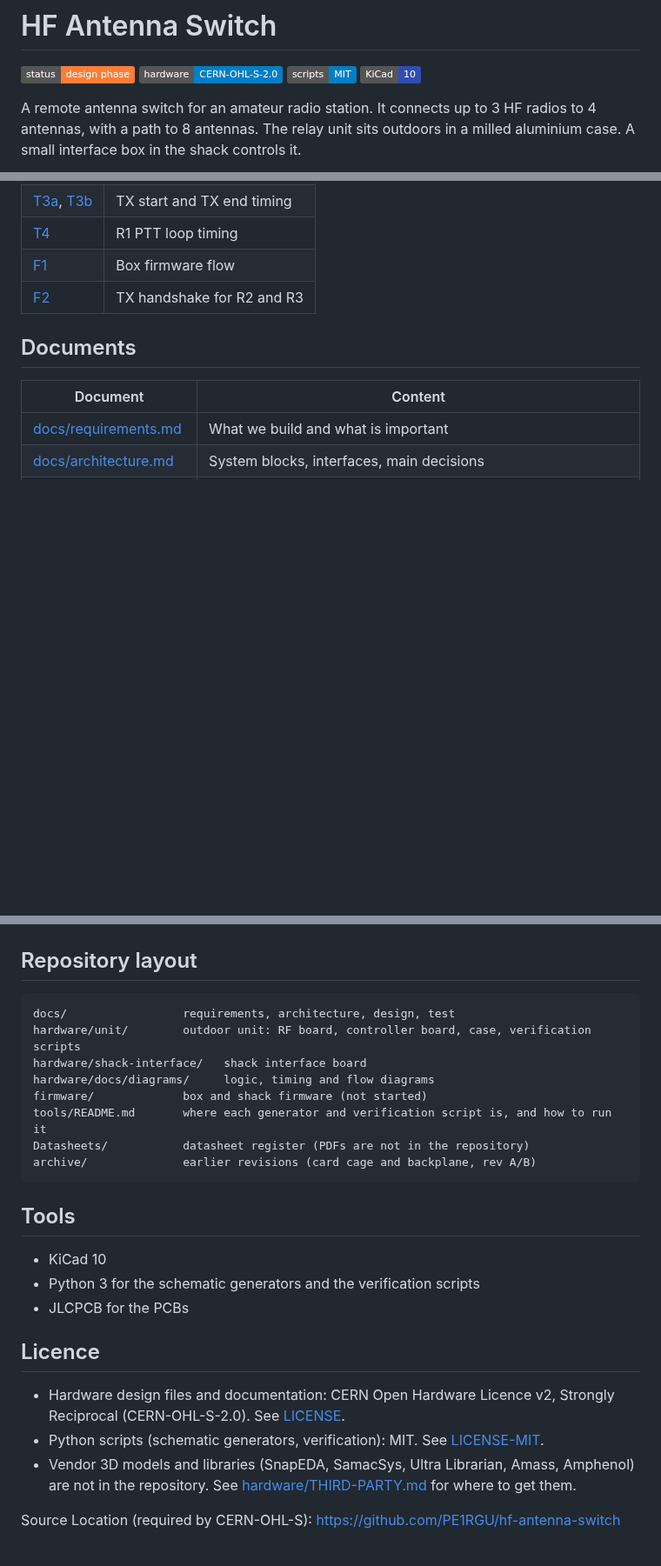
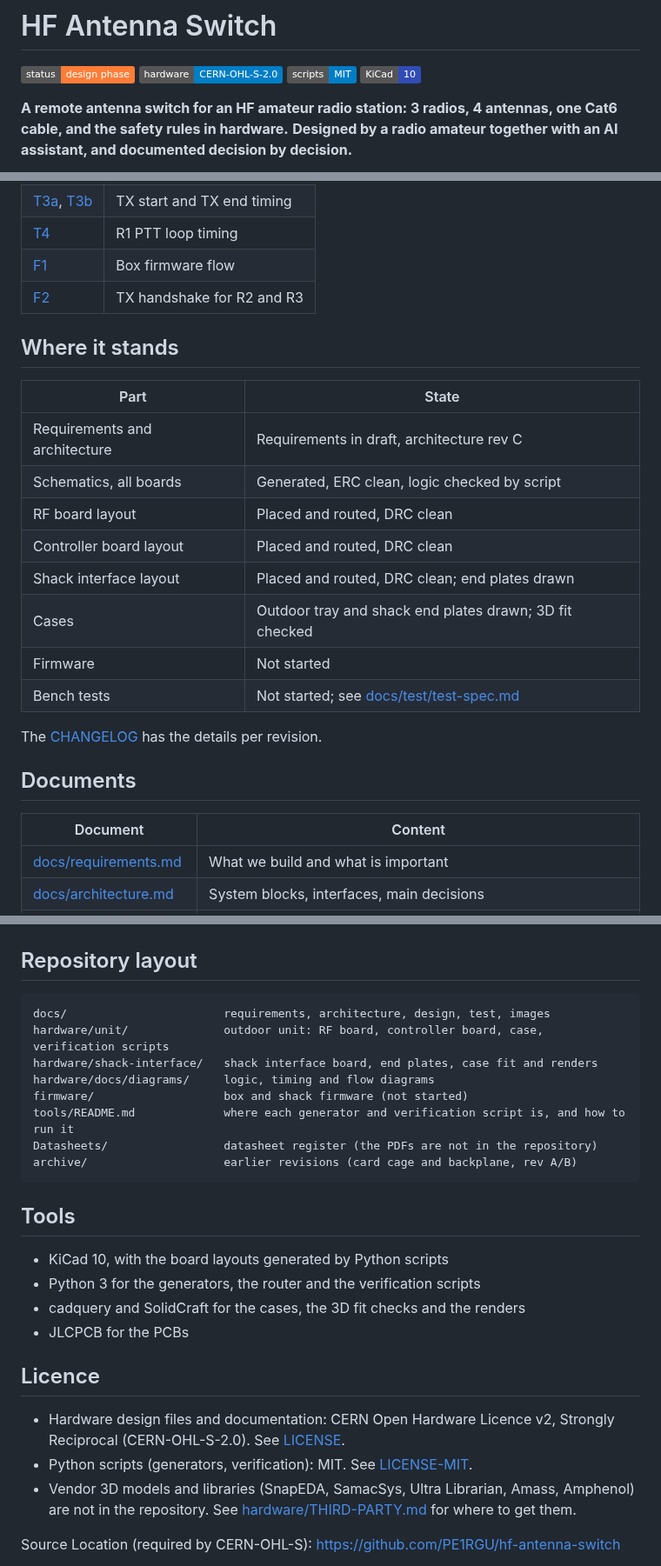
Before and after one commit to PE1RGU/hf-antenna-switch, a Markdown page: README.md, 3 parts joined by grey strips. Shown at 87% size. Rendered like a GitHub page; badges without logos; blank space fills up the shorter version.

````diff
--- a/README.md
+++ b/README.md
@@ -5,8 +5,7 @@
 ![Scripts: MIT](https://img.shields.io/badge/scripts-MIT-blue)
 ![KiCad 10](https://img.shields.io/badge/KiCad-10-314cb6)
 
-A remote antenna switch for an amateur radio station.
-It connects up to 3 HF radios to 4 antennas, with a path to 8 antennas.
-The relay unit sits outdoors in a milled aluminium case. A small interface box in the shack controls it.
+**A remote antenna switch for an HF amateur radio station: 3 radios, 4 antennas, one Cat6 cable, and the safety rules in hardware.**
+**Designed by a radio amateur together with an AI assistant, and documented decision by decision.**
 
 <p align="center">
@@ -131,6 +156,21 @@ All logic, timing and flow diagrams:
 | [F1](hardware/docs/diagrams/F1_box_firmware.svg) | Box firmware flow |
 | [F2](hardware/docs/diagrams/F2_tx_handshake.svg) | TX handshake for R2 and R3 |
 
+## Where it stands
+
+| Part | State |
+|---|---|
+| Requirements and architecture | Requirements in draft, architecture rev C |
+| Schematics, all boards | Generated, ERC clean, logic checked by script |
+| RF board layout | Placed and routed, DRC clean |
+| Controller board layout | Placed and routed, DRC clean |
+| Shack interface layout | Placed and routed, DRC clean; end plates drawn |
+| Cases | Outdoor tray and shack end plates drawn; 3D fit checked |
+| Firmware | Not started |
+| Bench tests | Not started; see [docs/test/test-spec.md](docs/test/test-spec.md) |
+
+The [CHANGELOG](CHANGELOG.md) has the details per revision.
+
 ## Documents
 
 | Document | Content |
@@ -145,26 +185,27 @@ All logic, timing and flow diagrams:
 ## Repository layout
 
 ```
-docs/                 requirements, architecture, design, test
-hardware/unit/        outdoor unit: RF board, controller board, case, verification scripts
-hardware/shack-interface/   shack interface board
+docs/                       requirements, architecture, design, test, images
+hardware/unit/              outdoor unit: RF board, controller board, case, verification scripts
+hardware/shack-interface/   shack interface board, end plates, case fit and renders
 hardware/docs/diagrams/     logic, timing and flow diagrams
-firmware/             box and shack firmware (not started)
-tools/README.md       where each generator and verification script is, and how to run it
-Datasheets/           datasheet register (PDFs are not in the repository)
-archive/              earlier revisions (card cage and backplane, rev A/B)
+firmware/                   box and shack firmware (not started)
+tools/README.md             where each generator and verification script is, and how to run it
+Datasheets/                 datasheet register (the PDFs are not in the repository)
+archive/                    earlier revisions (card cage and backplane, rev A/B)
 ```
 
 ## Tools
 
-- KiCad 10
-- Python 3 for the schematic generators and the verification scripts
+- KiCad 10, with the board layouts generated by Python scripts
+- Python 3 for the generators, the router and the verification scripts
+- cadquery and SolidCraft for the cases, the 3D fit checks and the renders
 - JLCPCB for the PCBs
 
 ## Licence
 
 - Hardware design files and documentation: CERN Open Hardware Licence v2, Strongly Reciprocal (CERN-OHL-S-2.0). See [LICENSE](LICENSE).
-- Python scripts (schematic generators, verification): MIT. See [LICENSE-MIT](LICENSE-MIT).
+- Python scripts (generators, verification): MIT. See [LICENSE-MIT](LICENSE-MIT).
 - Vendor 3D models and libraries (SnapEDA, SamacSys, Ultra Librarian, Amass, Amphenol) are not in the repository. See [hardware/THIRD-PARTY.md](hardware/THIRD-PARTY.md) for where to get them.
 
 Source Location (required by CERN-OHL-S): https://github.com/PE1RGU/hf-antenna-switch
````
Also changed, not shown: other parts of README.md (+50 -24 lines), docs/images/outdoor-unit-open.png, docs/images/shack-interface-front.png (added), docs/images/shack-interface-rear.png (added), docs/images/shack-interface.png (deleted), 2 other files.
